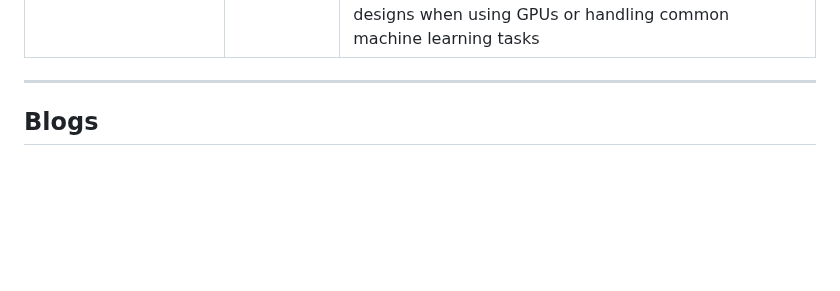
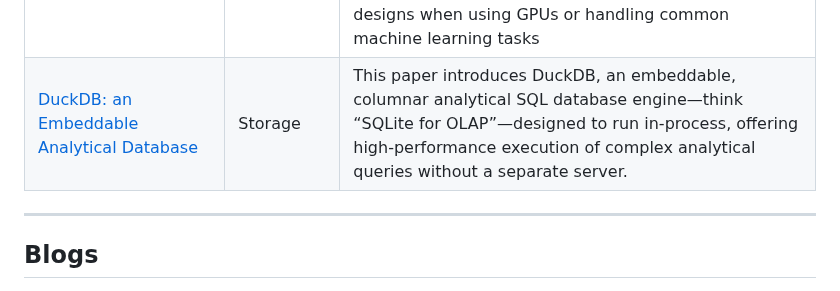
Before and after one commit to dipankarmazumdar/awesome-lakehouse-guide, a Markdown page: README.md, the part around the change. Drawn GitHub-style; blank space fills up the shorter version.

```diff
--- a/README.md
+++ b/README.md
@@ -81,6 +81,11 @@
     <td><a href="https://www.vldb.org/pvldb/vol17/p148-zeng.pdf" target="_blank">An Empirical Evaluation of Columnar Storage Formats</a></td>
     <td>Storage</td>
     <td>This paper conducts a modern benchmark of the two most popular open-source columnar formats—Parquet and ORC—evaluating their performance and storage efficiency on real-world and ML workloads. Their findings include the benefits of default dictionary encoding, prioritizing decoding speed over maximum compression, and identifying inefficiencies in current designs when using GPUs or handling common machine learning tasks</td>
+  </tr>
+  <tr>
+    <td><a href="https://www.vldb.org/pvldb/vol17/p148-zeng.pdf" target="_blank">DuckDB: an Embeddable Analytical Database</a></td>
+    <td>Storage</td>
+    <td>This paper introduces DuckDB, an embeddable, columnar analytical SQL database engine—think “SQLite for OLAP”—designed to run in-process, offering high-performance execution of complex analytical queries without a separate server.</td>
   </tr>
 </table>
 
```
